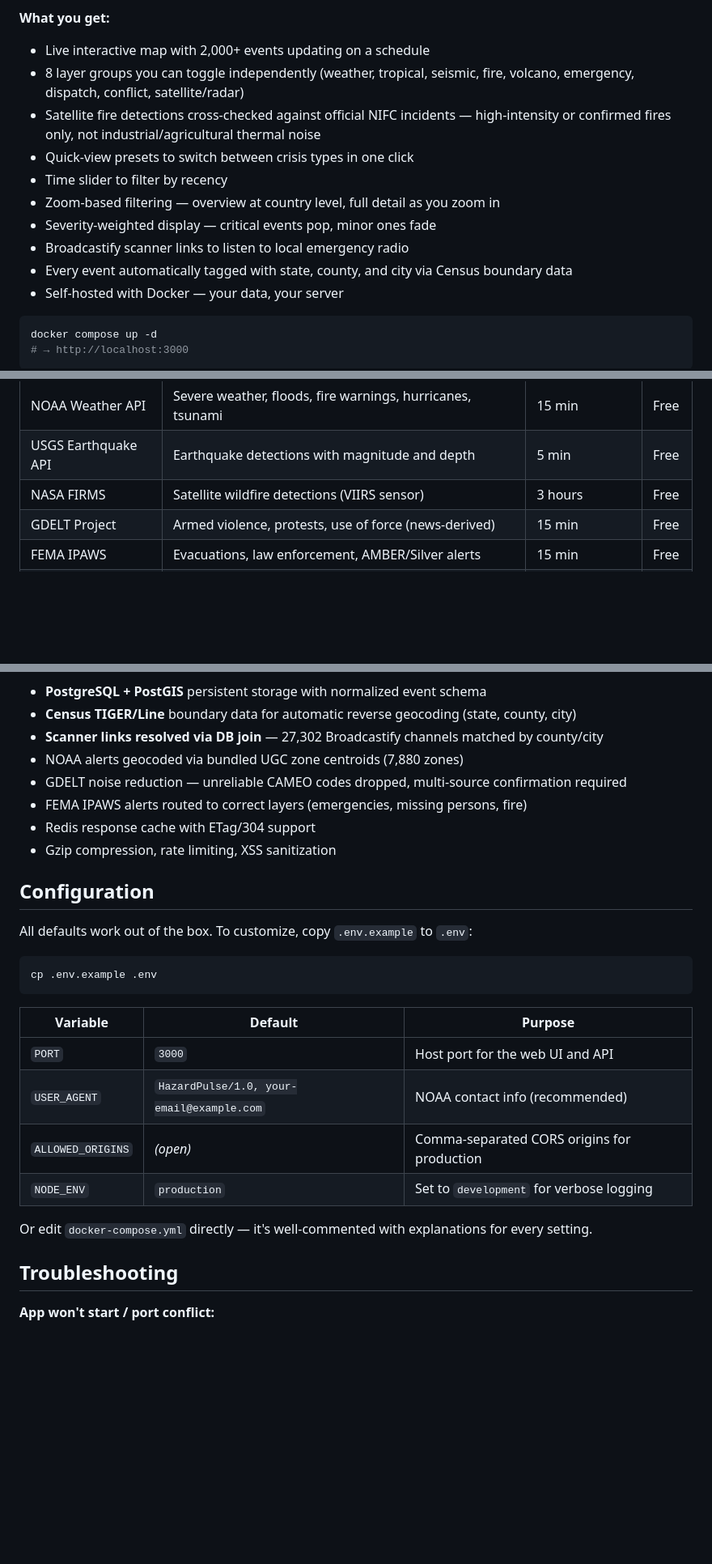
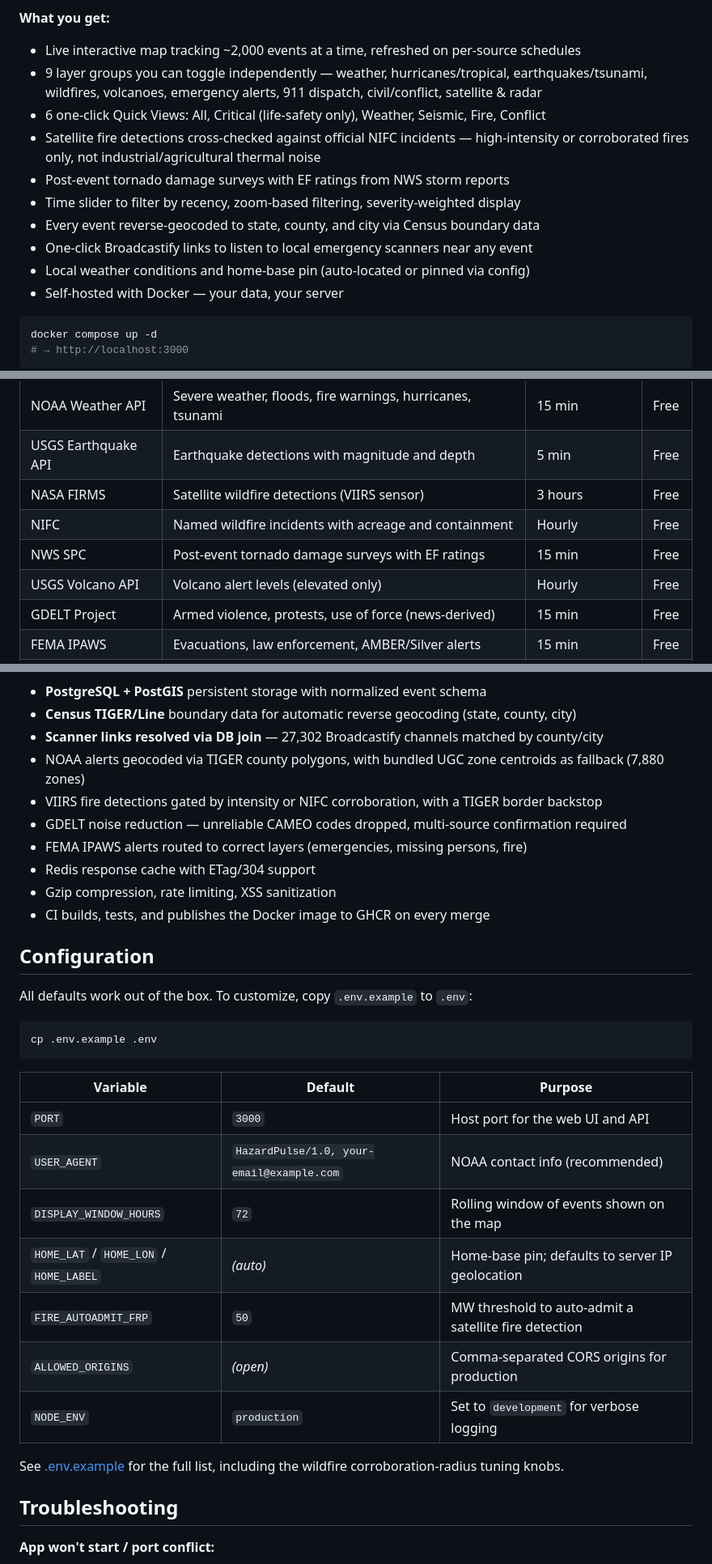
Before and after one commit to abontherun-lang/hazardpulse, a Markdown page: README.md, 3 parts joined by grey strips. Shown at 81% size. Drawn GitHub-style; blank space fills up the shorter version.

````diff
--- a/README.md
+++ b/README.md
@@ -9,14 +13,14 @@ Real-time crisis map for the United States. One command to run. No API keys. No
 
 **What you get:**
-- Live interactive map with 2,000+ events updating on a schedule
-- 8 layer groups you can toggle independently (weather, tropical, seismic, fire, volcano, emergency, dispatch, conflict, satellite/radar)
-- Satellite fire detections cross-checked against official NIFC incidents — high-intensity or confirmed fires only, not industrial/agricultural thermal noise
-- Quick-view presets to switch between crisis types in one click
-- Time slider to filter by recency
-- Zoom-based filtering — overview at country level, full detail as you zoom in
-- Severity-weighted display — critical events pop, minor ones fade
-- Broadcastify scanner links to listen to local emergency radio
-- Every event automatically tagged with state, county, and city via Census boundary data
+- Live interactive map tracking ~2,000 events at a time, refreshed on per-source schedules
+- 9 layer groups you can toggle independently — weather, hurricanes/tropical, earthquakes/tsunami, wildfires, volcanoes, emergency alerts, 911 dispatch, civil/conflict, satellite & radar
+- 6 one-click Quick Views: All, Critical (life-safety only), Weather, Seismic, Fire, Conflict
+- Satellite fire detections cross-checked against official NIFC incidents — high-intensity or corroborated fires only, not industrial/agricultural thermal noise
+- Post-event tornado damage surveys with EF ratings from NWS storm reports
+- Time slider to filter by recency, zoom-based filtering, severity-weighted display
+- Every event reverse-geocoded to state, county, and city via Census boundary data
+- One-click Broadcastify links to listen to local emergency scanners near any event
+- Local weather conditions and home-base pin (auto-located or pinned via config)
 - Self-hosted with Docker — your data, your server
 
 ```bash
@@ -97,6 +98,9 @@ docker compose down -v       # Stop and clear all data (TIGER reloads on next st
 | NOAA Weather API | Severe weather, floods, fire warnings, hurricanes, tsunami | 15 min | Free |
 | USGS Earthquake API | Earthquake detections with magnitude and depth | 5 min | Free |
 | NASA FIRMS | Satellite wildfire detections (VIIRS sensor) | 3 hours | Free |
+| NIFC | Named wildfire incidents with acreage and containment | Hourly | Free |
+| NWS SPC | Post-event tornado damage surveys with EF ratings | 15 min | Free |
+| USGS Volcano API | Volcano alert levels (elevated only) | Hourly | Free |
 | GDELT Project | Armed violence, protests, use of force (news-derived) | 15 min | Free |
 | FEMA IPAWS | Evacuations, law enforcement, AMBER/Silver alerts | 15 min | Free |
 | 911 Dispatch | Municipal CAD feeds (Seattle, SF, Austin, Cincinnati, Indianapolis) | 10 min | Free |
@@ -108,11 +114,13 @@ docker compose down -v       # Stop and clear all data (TIGER reloads on next st
 - **PostgreSQL + PostGIS** persistent storage with normalized event schema
 - **Census TIGER/Line** boundary data for automatic reverse geocoding (state, county, city)
 - **Scanner links resolved via DB join** — 27,302 Broadcastify channels matched by county/city
-- NOAA alerts geocoded via bundled UGC zone centroids (7,880 zones)
+- NOAA alerts geocoded via TIGER county polygons, with bundled UGC zone centroids as fallback (7,880 zones)
+- VIIRS fire detections gated by intensity or NIFC corroboration, with a TIGER border backstop
 - GDELT noise reduction — unreliable CAMEO codes dropped, multi-source confirmation required
 - FEMA IPAWS alerts routed to correct layers (emergencies, missing persons, fire)
 - Redis response cache with ETag/304 support
 - Gzip compression, rate limiting, XSS sanitization
+- CI builds, tests, and publishes the Docker image to GHCR on every merge
 
 ## Configuration
 
@@ -126,10 +134,14 @@ cp .env.example .env
 |---|---|---|
 | `PORT` | `3000` | Host port for the web UI and API |
 | `USER_AGENT` | `HazardPulse/1.0, your-email@example.com` | NOAA contact info (recommended) |
+| `DISPLAY_WINDOW_HOURS` | `72` | Rolling window of events shown on the map |
+| `HOME_LAT` / `HOME_LON` / `HOME_LABEL` | *(auto)* | Home-base pin; defaults to server IP geolocation |
+| `FIRE_AUTOADMIT_FRP` | `50` | MW threshold to auto-admit a satellite fire detection |
 | `ALLOWED_ORIGINS` | *(open)* | Comma-separated CORS origins for production |
 | `NODE_ENV` | `production` | Set to `development` for verbose logging |
 
-Or edit `docker-compose.yml` directly — it's well-commented with explanations for every setting.
+See [.env.example](.env.example) for the full list, including the wildfire
+corroboration-radius tuning knobs.
 
 ## Troubleshooting
 
````
Also changed, not shown: other parts of README.md (+19 -11 lines).
